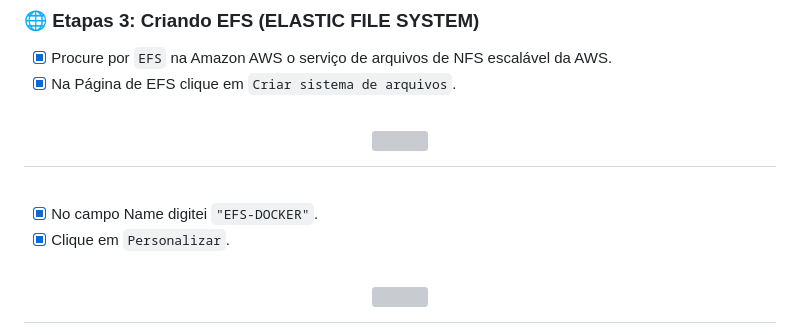
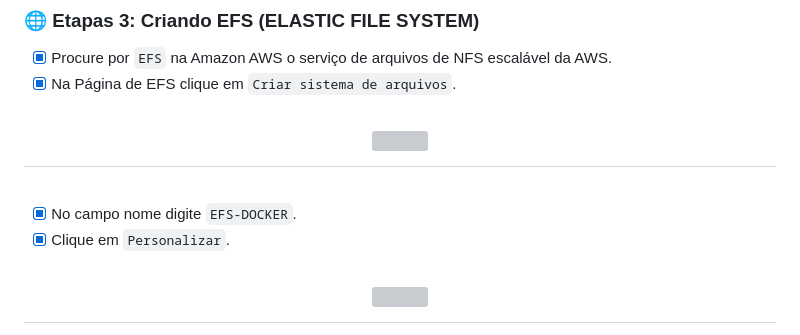
Before and after one commit to HectorCardoso53/Atividade-AWS-DOCKER, a Markdown page: README.md, the part around the change. GitHub-like rendering; grey boxes are pictures that could not be loaded.

```diff
--- a/README.md
+++ b/README.md
@@ -119,7 +119,7 @@ Já a porta HTTP (TCP/80) a partir do balanceador de carga: Permite tráfego HTT
    <img src="https://github.com/HectorCardoso53/Atividade-AWS-DOCKER/assets/118605794/bae165f9-342f-4e3e-987b-cf407e8e4a99" />
 </h1><br>
 
-- [x] No campo Name digitei `"EFS-DOCKER"`.
+- [x] No campo nome digite `EFS-DOCKER`.
 - [x] Clique em `Personalizar`.
 
 <h1 align="center">
```
